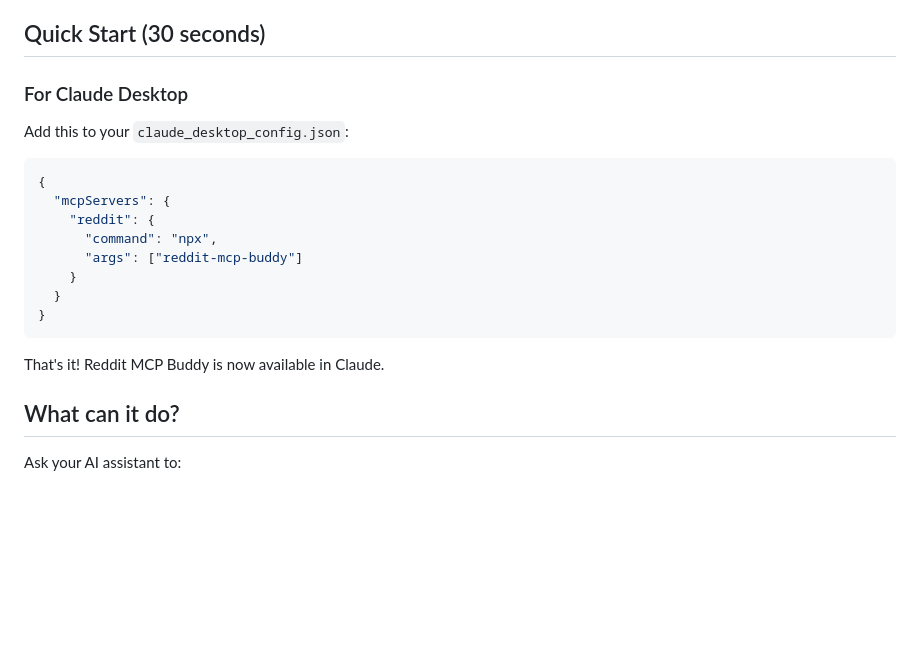
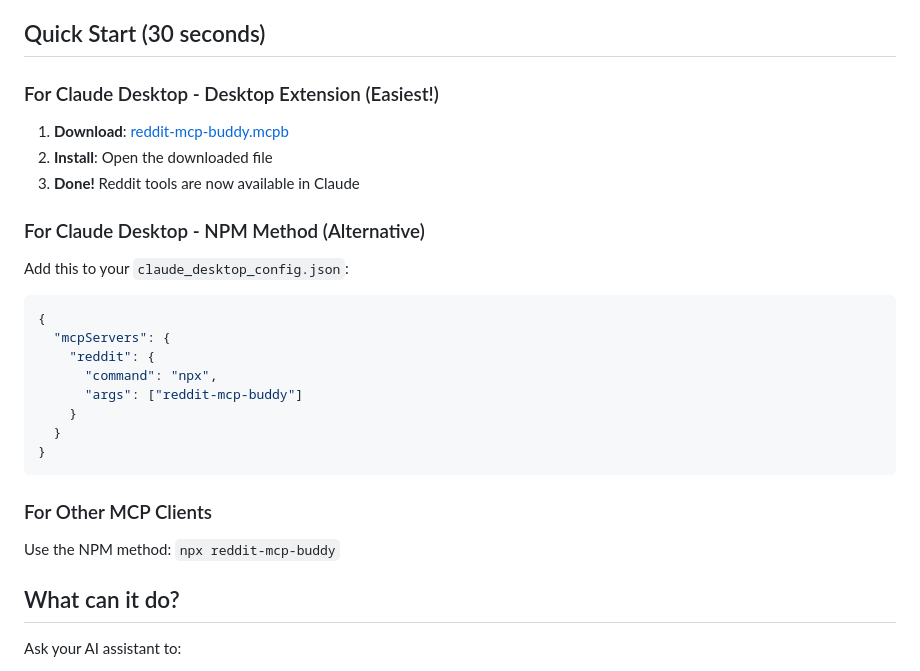
Before and after one commit to karanb192/reddit-mcp-buddy, a Markdown page: README.md, the part around the change. Drawn GitHub-style; blank space fills up the shorter version.

Commit message:
docs: prioritize Desktop Extension in Quick Start (#23)
- Move Desktop Extension (.mcpb) to top of Quick Start as easiest method
- Clearly label it as 'Easiest!' to encourage adoption
- Keep NPM method as alternative for Claude Desktop users
- Add section for other MCP clients
- 3-step installation: Download → Install → Done

The .mcpb method is significantly easier than editing JSON config files,
so it should be the first thing users see for Claude Desktop.

````diff
--- a/README.md
+++ b/README.md
@@ -45,7 +45,13 @@ A [Model Context Protocol (MCP)](https://modelcontextprotocol.io) server that en
 
 ## Quick Start (30 seconds)
 
-### For Claude Desktop
+### For Claude Desktop - Desktop Extension (Easiest!)
+
+1. **Download**: [reddit-mcp-buddy.mcpb](https://github.com/karanb192/reddit-mcp-buddy/releases/latest/download/reddit-mcp-buddy.mcpb)
+2. **Install**: Open the downloaded file
+3. **Done!** Reddit tools are now available in Claude
+
+### For Claude Desktop - NPM Method (Alternative)
 
 Add this to your `claude_desktop_config.json`:
 
@@ -60,7 +66,9 @@ Add this to your `claude_desktop_config.json`:
 }
 ```
 
-That's it! Reddit MCP Buddy is now available in Claude.
+### For Other MCP Clients
+
+Use the NPM method: `npx reddit-mcp-buddy`
 
 ## What can it do?
 
````
